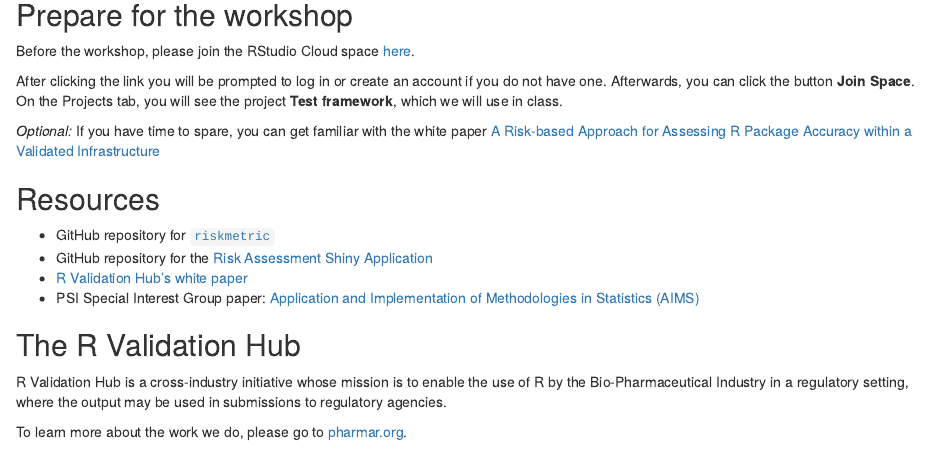
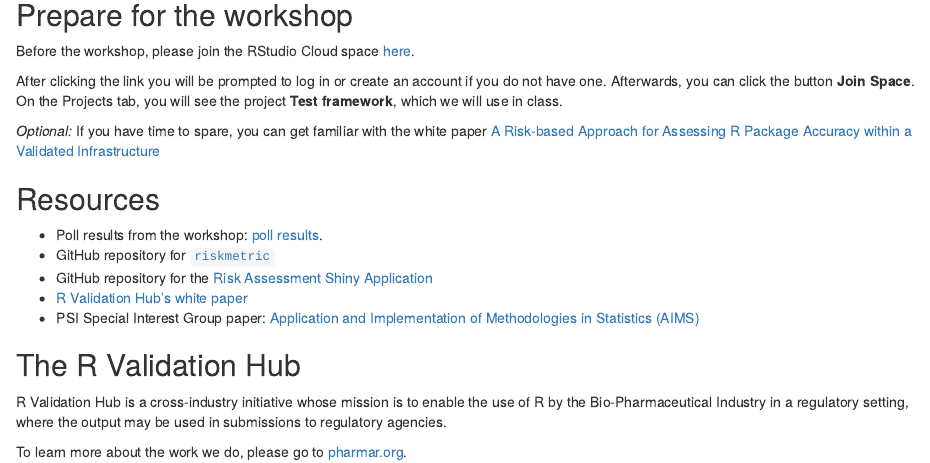
Before and after one commit to pharmaR/rpharma2020, an R Markdown document (docs/index.Rmd): the page in a window 1100 px wide, from 1020 px down. Rendered offline with R 4.5, knitr and Pandoc, with nearby package versions; drawn as R Markdown's standard HTML page in place of the format the file asks for.

Commit message:
Include poll results.

```diff
--- a/docs/index.Rmd
+++ b/docs/index.Rmd
@@ -87,6 +87,7 @@ After clicking the link you will be prompted to log in or create an account if y
 
 ## Resources
 
+- Poll results from the workshop: [poll results](slides/images/Poll.png).
 - GitHub repository for [`riskmetric`](https://github.com/pharmaR/riskmetric)
 - GitHub repository for the [Risk Assessment Shiny Application](https://github.com/pharmaR/risk_assessment)
 - [R Validation Hub's white paper](https://www.pharmar.org/white-paper/)
```
